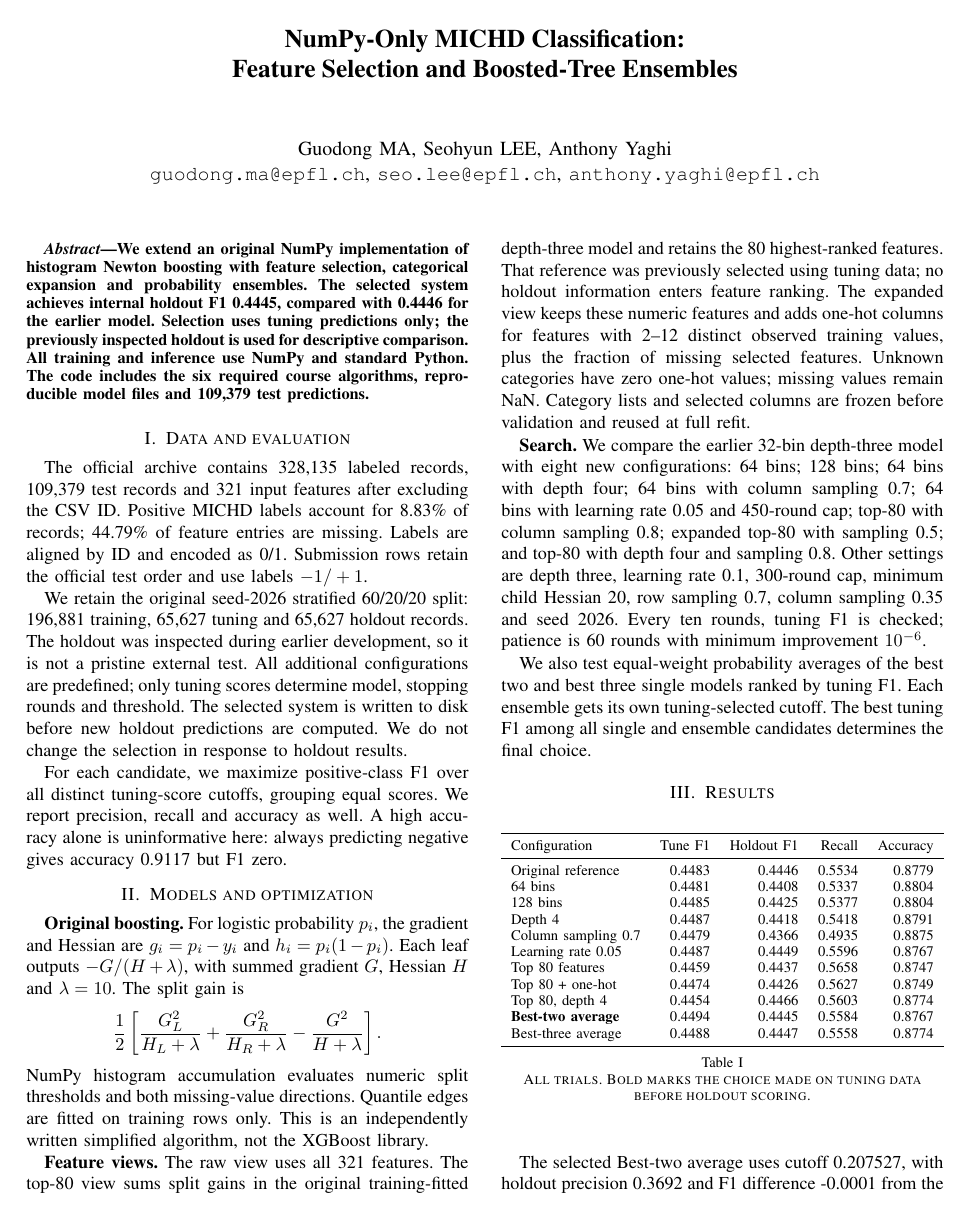
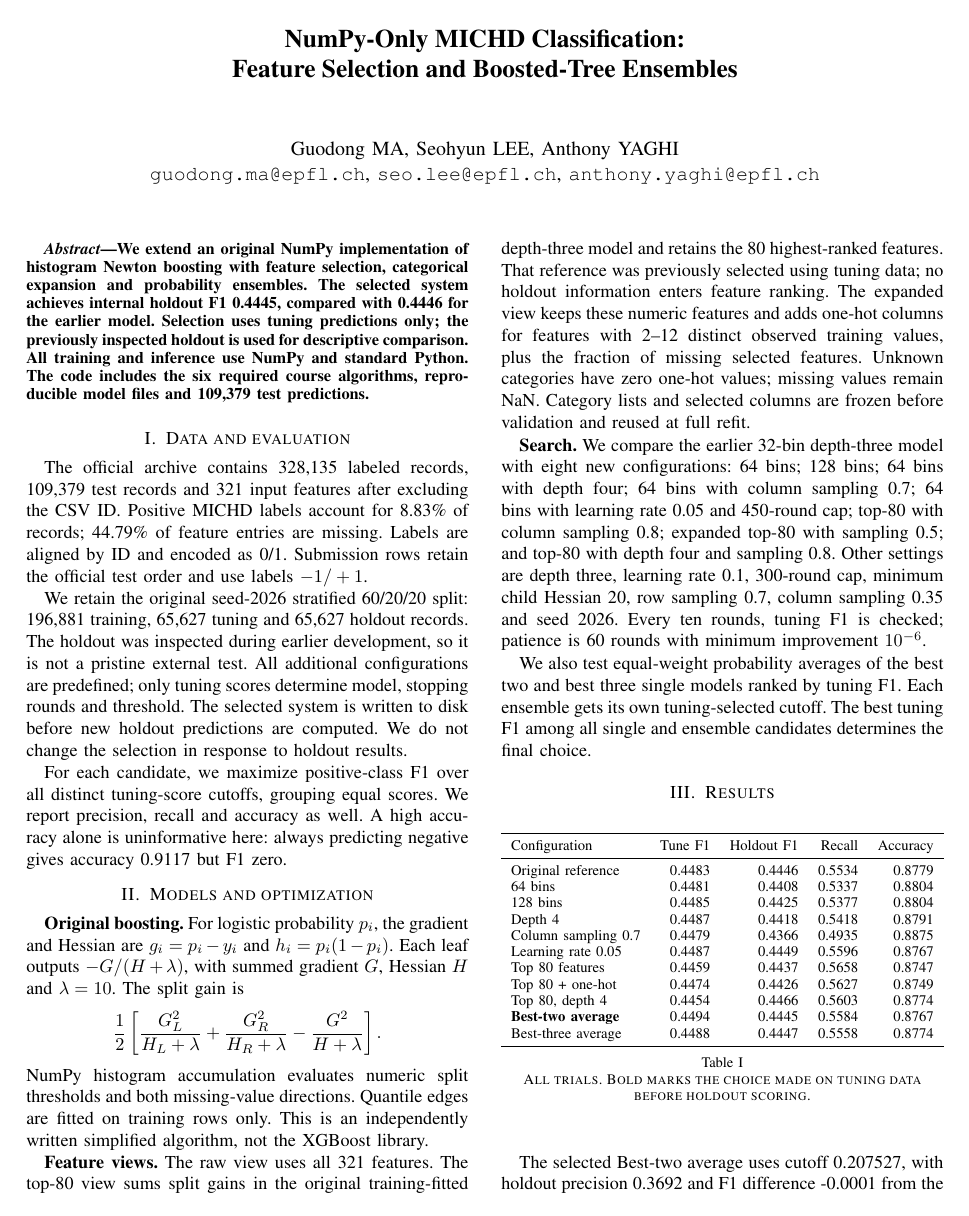
Before and after one commit to inori0cc/epfl-ml-project1-2026, a LaTeX paper (report/main.tex): page 1 of 2. The pictures show the PDF file report/main.pdf that the author committed with the source.

Commit message:
Capitalize YAGHI in report author list

```diff
--- a/report/main.tex
+++ b/report/main.tex
@@ -6,7 +6,7 @@
 \input{numbers.tex}
 \begin{document}
 \title{NumPy-Only MICHD Classification:\\Feature Selection and Boosted-Tree Ensembles}
-\author{Guodong MA, Seohyun LEE, Anthony Yaghi\\
+\author{Guodong MA, Seohyun LEE, Anthony YAGHI\\
 \texttt{guodong.ma@epfl.ch}, \texttt{seo.lee@epfl.ch}, \texttt{anthony.yaghi@epfl.ch}}
 \maketitle
 \begin{abstract}
```
Also changed, not shown: report/main.pdf, 1 other file.
